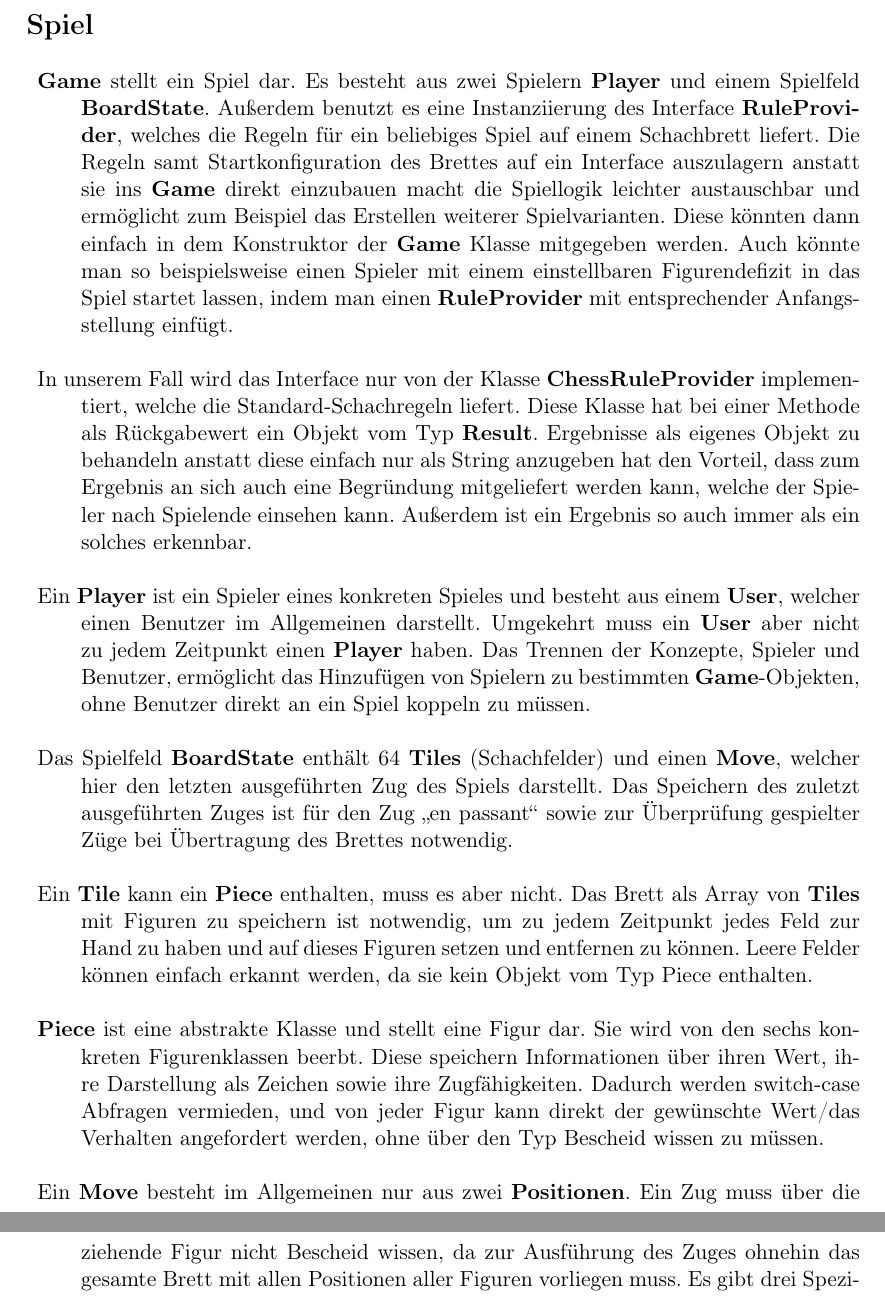
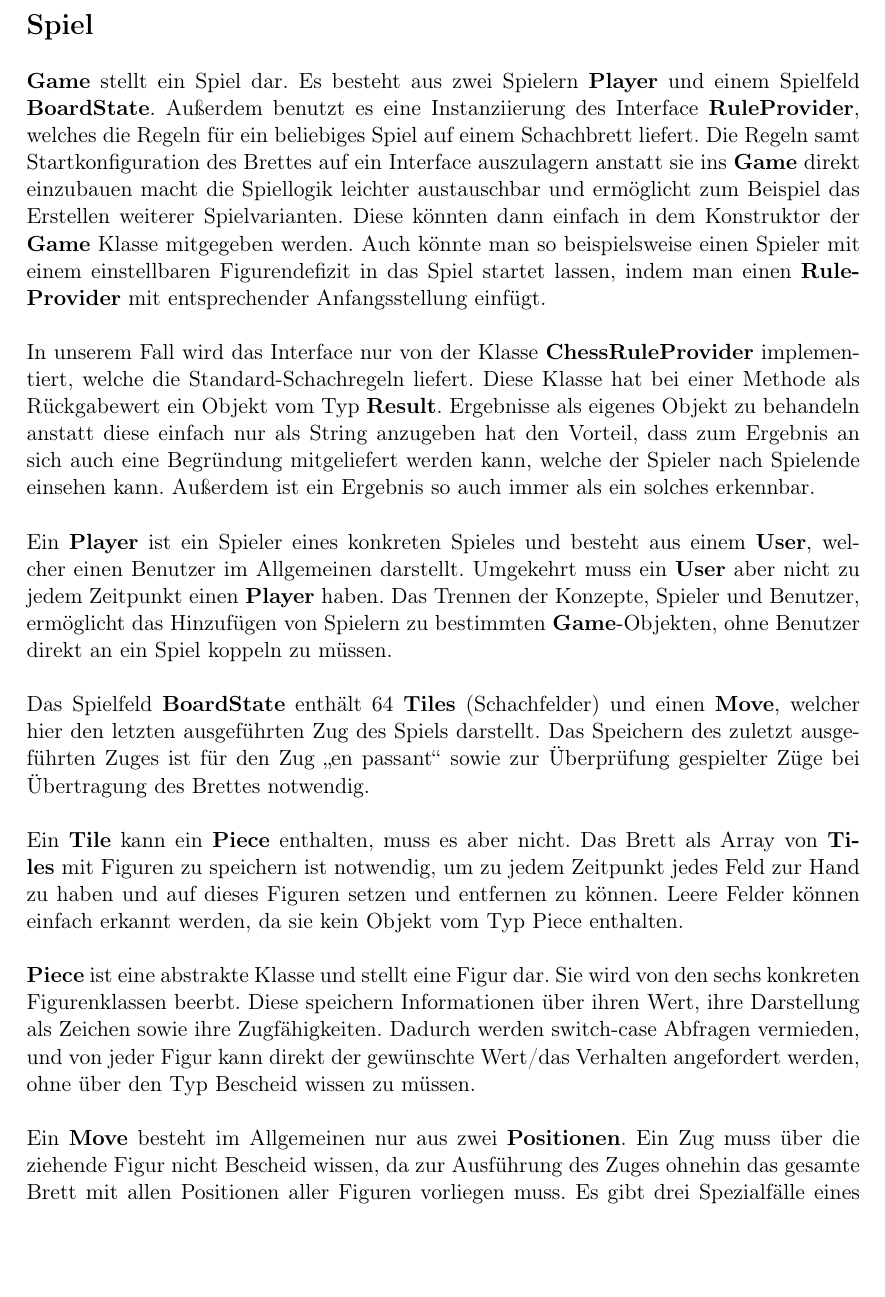
Before and after one commit to DrMopiti/pse, a LaTeX document (Entwurf/Entwurf.tex): two parts of pages 6 and 7 of 54 before the commit and part of page 6 of 53 after it, the two joined at a grey line, cut so that both start at the same text, the shorter picture padded with empty space. Compiled offline with pdfLaTeX.

Commit message:
Kleinere Änderungen

```diff
--- a/Entwurf/Entwurf.tex
+++ b/Entwurf/Entwurf.tex
@@ -89,16 +89,23 @@
 		\end{minipage}
 		\newpage
 		\textbf{\Large{Spiel}}
-				\begin{description}
-					\item \textbf{Game} stellt ein Spiel dar. Es besteht aus zwei Spielern \textbf{Player} und einem Spielfeld \textbf{BoardState}. Außerdem benutzt es eine Instanziierung des Interface \textbf{RuleProvider}, welches die Regeln für ein beliebiges Spiel auf einem Schachbrett liefert. Die Regeln samt Startkonfiguration des Brettes auf ein Interface auszulagern anstatt sie ins \textbf{Game} direkt einzubauen macht die Spiellogik leichter austauschbar und ermöglicht zum Beispiel das Erstellen weiterer Spielvarianten. Diese könnten dann einfach in dem Konstruktor der \textbf{Game} Klasse mitgegeben werden. Auch könnte man so beispielsweise einen Spieler mit einem einstellbaren Figurendefizit in das Spiel startet lassen, indem man einen \textbf{RuleProvider} mit entsprechender Anfangsstellung einfügt.
-					\item In unserem Fall wird das Interface nur von der Klasse \textbf{ChessRuleProvider} implementiert, welche die Standard-Schachregeln liefert. Diese Klasse hat bei einer Methode als Rückgabewert ein Objekt vom Typ \textbf{Result}. Ergebnisse als eigenes Objekt zu behandeln anstatt diese einfach nur als String anzugeben hat den Vorteil, dass zum Ergebnis an sich auch eine Begründung mitgeliefert werden kann, welche der Spieler nach Spielende einsehen kann. Außerdem ist ein Ergebnis so auch immer als ein solches erkennbar.
-					\item Ein \textbf{Player} ist ein Spieler eines konkreten Spieles und besteht aus einem \textbf{User}, welcher einen Benutzer im Allgemeinen darstellt. Umgekehrt muss ein \textbf{User} aber nicht zu jedem Zeitpunkt einen \textbf{Player} haben. Das Trennen der Konzepte, Spieler und Benutzer, ermöglicht das Hinzufügen von Spielern zu bestimmten \textbf{Game}-Objekten, ohne Benutzer direkt an ein Spiel koppeln zu müssen.
-					\item Das Spielfeld \textbf{BoardState} enthält 64  \textbf{Tiles} (Schachfelder) und einen \textbf{Move}, welcher hier den letzten ausgeführten Zug des Spiels darstellt. Das Speichern des zuletzt ausgeführten Zuges ist für den Zug \glqq en passant\grqq\ sowie zur Überprüfung gespielter Züge bei Übertragung des Brettes notwendig.
-					\item Ein \textbf{Tile} kann ein \textbf{Piece} enthalten, muss es aber nicht. Das Brett als Array von \textbf{Tiles} mit Figuren zu speichern ist notwendig, um zu jedem Zeitpunkt jedes Feld zur Hand zu haben und auf dieses Figuren setzen und entfernen zu können. Leere Felder können einfach erkannt werden, da sie kein Objekt vom Typ Piece enthalten.
-					\item \textbf{Piece} ist eine abstrakte Klasse und stellt eine Figur dar. Sie wird von den sechs konkreten Figurenklassen beerbt. Diese speichern Informationen über ihren Wert, ihre Darstellung als Zeichen sowie ihre Zugfähigkeiten. Dadurch werden switch-case Abfragen vermieden, und von jeder Figur kann direkt der gewünschte Wert/das Verhalten angefordert werden, ohne über den Typ Bescheid wissen zu müssen.
-					\item Ein \textbf{Move} besteht im Allgemeinen nur aus zwei \textbf{Positionen}. Ein Zug muss über die ziehende Figur nicht Bescheid wissen, da zur Ausführung des Zuges ohnehin das gesamte Brett mit allen Positionen aller Figuren vorliegen muss. Es gibt drei Spezialfälle eines Zuges, welche eine gesonderte Implementierung benötigen, da sie neben zwei Positionen noch andere Informationen enthalten müssen. Diese erben alle von \textbf{Move}, da diese trotzdem aus einer Start- und Zielposition bestehen. Das macht das Erstellen und Weitergeben von Listen von Zügen einfacher, und ermöglicht eine einfache Ausführung auf der Benutzeroberfläche.
-					\item \textbf{Position} stellt eine Position auf einem Schachbrett dar und besteht aus zwei Zahlen, welche die Koordinaten darstellen. Diese müssen zwischen 0-7 liegen, was beim Erstellen eines solchen Objektes sichergestellt wird. Das hat den Vorteil, dass Positionen nicht bei jeder Nutzung auf Korrektheit überprüft werden müssen um Programmabstürze zu vermeiden.
-				\end{description}
+
+					\textbf{Game} stellt ein Spiel dar. Es besteht aus zwei Spielern \textbf{Player} und einem Spielfeld \textbf{BoardState}. Außerdem benutzt es eine Instanziierung des Interface \textbf{RuleProvider}, welches die Regeln für ein beliebiges Spiel auf einem Schachbrett liefert. Die Regeln samt Startkonfiguration des Brettes auf ein Interface auszulagern anstatt sie ins \textbf{Game} direkt einzubauen macht die Spiellogik leichter austauschbar und ermöglicht zum Beispiel das Erstellen weiterer Spielvarianten. Diese könnten dann einfach in dem Konstruktor der \textbf{Game} Klasse mitgegeben werden. Auch könnte man so beispielsweise einen Spieler mit einem einstellbaren Figurendefizit in das Spiel startet lassen, indem man einen \textbf{RuleProvider} mit entsprechender Anfangsstellung einfügt. \\
+					\\
+					 In unserem Fall wird das Interface nur von der Klasse \textbf{ChessRuleProvider} implementiert, welche die Standard-Schachregeln liefert. Diese Klasse hat bei einer Methode als Rückgabewert ein Objekt vom Typ \textbf{Result}. Ergebnisse als eigenes Objekt zu behandeln anstatt diese einfach nur als String anzugeben hat den Vorteil, dass zum Ergebnis an sich auch eine Begründung mitgeliefert werden kann, welche der Spieler nach Spielende einsehen kann. Außerdem ist ein Ergebnis so auch immer als ein solches erkennbar. \\
+					 \\
+					 		 Ein \textbf{Player} ist ein Spieler eines konkreten Spieles und besteht aus einem \textbf{User}, welcher einen Benutzer im Allgemeinen darstellt. Umgekehrt muss ein \textbf{User} aber nicht zu jedem Zeitpunkt einen \textbf{Player} haben. Das Trennen der Konzepte, Spieler und Benutzer, ermöglicht das Hinzufügen von Spielern zu bestimmten \textbf{Game}-Objekten, ohne Benutzer direkt an ein Spiel koppeln zu müssen.\\
+					 \\
+					Das Spielfeld \textbf{BoardState} enthält 64  \textbf{Tiles} (Schachfelder) und einen \textbf{Move}, welcher hier den letzten ausgeführten Zug des Spiels darstellt. Das Speichern des zuletzt ausgeführten Zuges ist für den Zug \glqq en passant\grqq\ sowie zur Überprüfung gespielter Züge bei Übertragung des Brettes notwendig.\\
+					\\
+					 Ein \textbf{Tile} kann ein \textbf{Piece} enthalten, muss es aber nicht. Das Brett als Array von \textbf{Tiles} mit Figuren zu speichern ist notwendig, um zu jedem Zeitpunkt jedes Feld zur Hand zu haben und auf dieses Figuren setzen und entfernen zu können. Leere Felder können einfach erkannt werden, da sie kein Objekt vom Typ Piece enthalten.\\
+					 \\
+					 \textbf{Piece} ist eine abstrakte Klasse und stellt eine Figur dar. Sie wird von den sechs konkreten Figurenklassen beerbt. Diese speichern Informationen über ihren Wert, ihre Darstellung als Zeichen sowie ihre Zugfähigkeiten. Dadurch werden switch-case Abfragen vermieden, und von jeder Figur kann direkt der gewünschte Wert/das Verhalten angefordert werden, ohne über den Typ Bescheid wissen zu müssen.\\
+					 \\
+					 Ein \textbf{Move} besteht im Allgemeinen nur aus zwei \textbf{Positionen}. Ein Zug muss über die ziehende Figur nicht Bescheid wissen, da zur Ausführung des Zuges ohnehin das gesamte Brett mit allen Positionen aller Figuren vorliegen muss. Es gibt drei Spezialfälle eines Zuges, welche eine gesonderte Implementierung benötigen, da sie neben zwei Positionen noch andere Informationen enthalten müssen. Diese erben alle von \textbf{Move}, da diese trotzdem aus einer Start- und Zielposition bestehen. Das macht das Erstellen und Weitergeben von Listen von Zügen einfacher, und ermöglicht eine einfache Ausführung auf der Benutzeroberfläche.\\
+					 \\
+					 \textbf{Position} stellt eine Position auf einem Schachbrett dar und besteht aus zwei Zahlen, welche die Koordinaten darstellen. Diese müssen zwischen 0-7 liegen, was beim Erstellen eines solchen Objektes sichergestellt wird. Das hat den Vorteil, dass Positionen nicht bei jeder Nutzung auf Korrektheit überprüft werden müssen um Programmabstürze zu vermeiden.
+
 		\newpage
 
 		\subsubsection{Game}
```
Also changed, not shown: Entwurf/Entwurf.pdf, Entwurf/Entwurf.tex (12 more changed lines).
